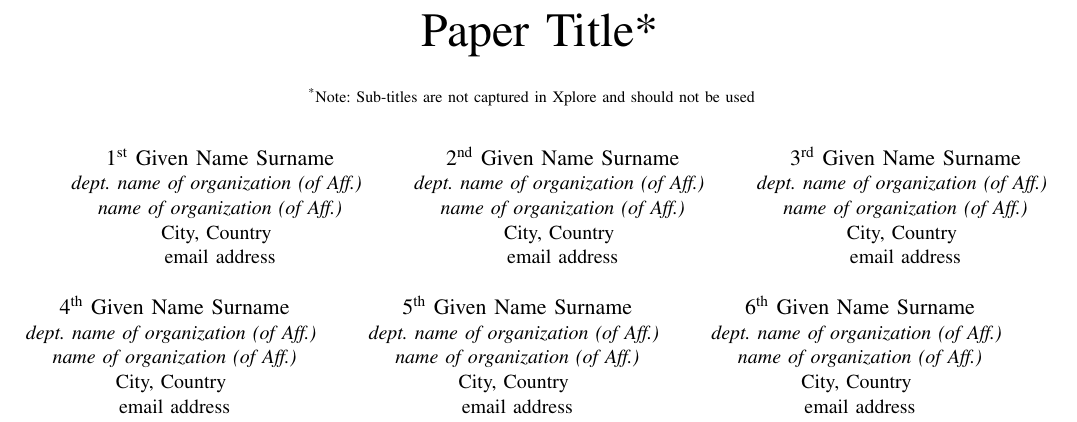
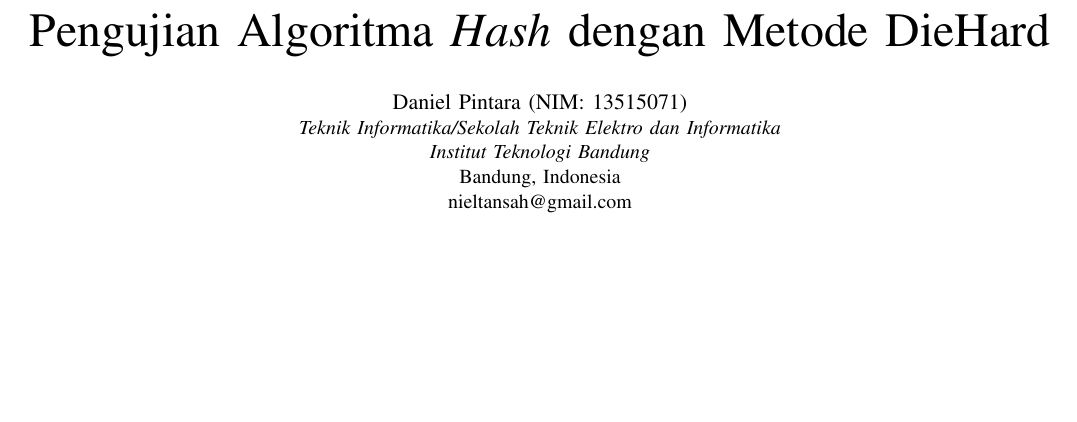
Before and after one commit to nieltg/diehard-hash-test, a LaTeX paper (report/report.tex): part of page 1 of 3, cut at the place of the change, the shorter picture padded with empty space. Compiled offline with pdfLaTeX.

Commit message:
report: Change title, author part

```diff
--- a/report/report.tex
+++ b/report/report.tex
@@ -22,47 +22,13 @@
     T\kern-.1667em\lower.7ex\hbox{E}\kern-.125emX}}
 \begin{document}
 
-\title{Paper Title*\\
-{\footnotesize \textsuperscript{*}Note: Sub-titles are not captured in Xplore and
-should not be used}
-\thanks{Identify applicable funding agency here. If none, delete this.}
-}
+\title{Pengujian Algoritma \en{Hash} dengan Metode DieHard}
 
-\author{\IEEEauthorblockN{1\textsuperscript{st} Given Name Surname}
-\IEEEauthorblockA{\textit{dept. name of organization (of Aff.)} \\
-\textit{name of organization (of Aff.)}\\
-City, Country \\
-email address}
-\and
-\IEEEauthorblockN{2\textsuperscript{nd} Given Name Surname}
-\IEEEauthorblockA{\textit{dept. name of organization (of Aff.)} \\
-\textit{name of organization (of Aff.)}\\
-City, Country \\
-email address}
-\and
-\IEEEauthorblockN{3\textsuperscript{rd} Given Name Surname}
-\IEEEauthorblockA{\textit{dept. name of organization (of Aff.)} \\
-\textit{name of organization (of Aff.)}\\
-City, Country \\
-email address}
-\and
-\IEEEauthorblockN{4\textsuperscript{th} Given Name Surname}
-\IEEEauthorblockA{\textit{dept. name of organization (of Aff.)} \\
-\textit{name of organization (of Aff.)}\\
-City, Country \\
-email address}
-\and
-\IEEEauthorblockN{5\textsuperscript{th} Given Name Surname}
-\IEEEauthorblockA{\textit{dept. name of organization (of Aff.)} \\
-\textit{name of organization (of Aff.)}\\
-City, Country \\
-email address}
-\and
-\IEEEauthorblockN{6\textsuperscript{th} Given Name Surname}
-\IEEEauthorblockA{\textit{dept. name of organization (of Aff.)} \\
-\textit{name of organization (of Aff.)}\\
-City, Country \\
-email address}
+\author{\IEEEauthorblockN{Daniel Pintara (NIM: 13515071)}
+    \IEEEauthorblockA{\textit{Teknik Informatika/Sekolah Teknik Elektro dan Informatika}\\
+        \textit{Institut Teknologi Bandung}\\
+        Bandung, Indonesia\\
+        nieltansah@gmail.com}
 }
 
 \maketitle
```
